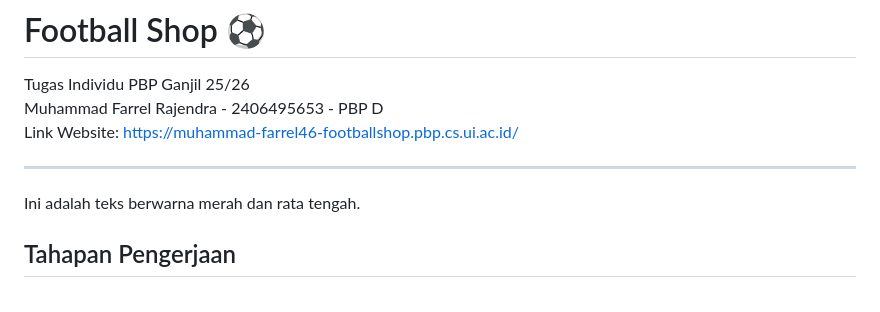
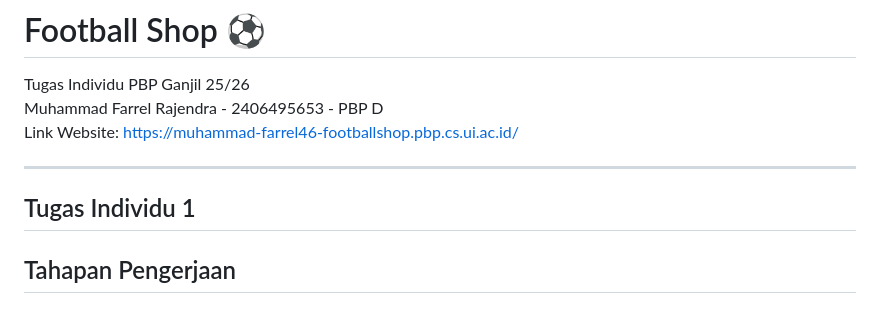
Before and after one commit to farrelzzz/football-shop, a Markdown page: README.md, the part around the change. GitHub-like rendering.

```diff
--- a/README.md
+++ b/README.md
@@ -4,9 +4,7 @@ Muhammad Farrel Rajendra - 2406495653 - PBP D
 Link Website: https://muhammad-farrel46-footballshop.pbp.cs.ui.ac.id/
 
 ---
-<div style="text-align: center; color: red;">
-  Ini adalah teks berwarna merah dan rata tengah.
-</div>
+<h2 style="text-align: center; color: red;">Tugas Individu 1</h2>
 
 ## Tahapan Pengerjaan
 ### 1. Inisiasi Proyek Django
```
